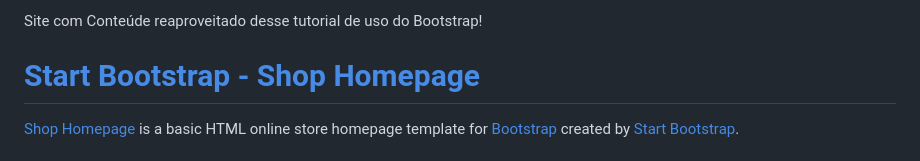
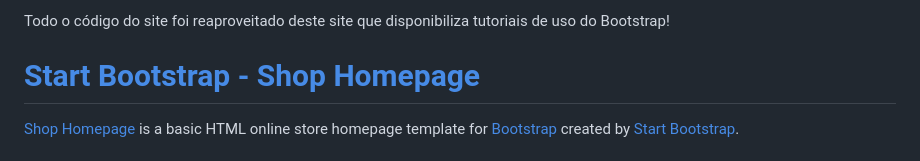
Before and after one commit to willsimas/CassiaVitoriaWebSite, a Markdown page: README.md, the part around the change. GitHub-like rendering.

```diff
--- a/README.md
+++ b/README.md
@@ -1,4 +1,4 @@
-Site com Conteúde reaproveitado desse tutorial de uso do Bootstrap!
+Todo o código do site foi reaproveitado deste site que disponibiliza tutoriais de uso do Bootstrap!
 
 
 # [Start Bootstrap - Shop Homepage](https://startbootstrap.com/template/shop-homepage/)
```
